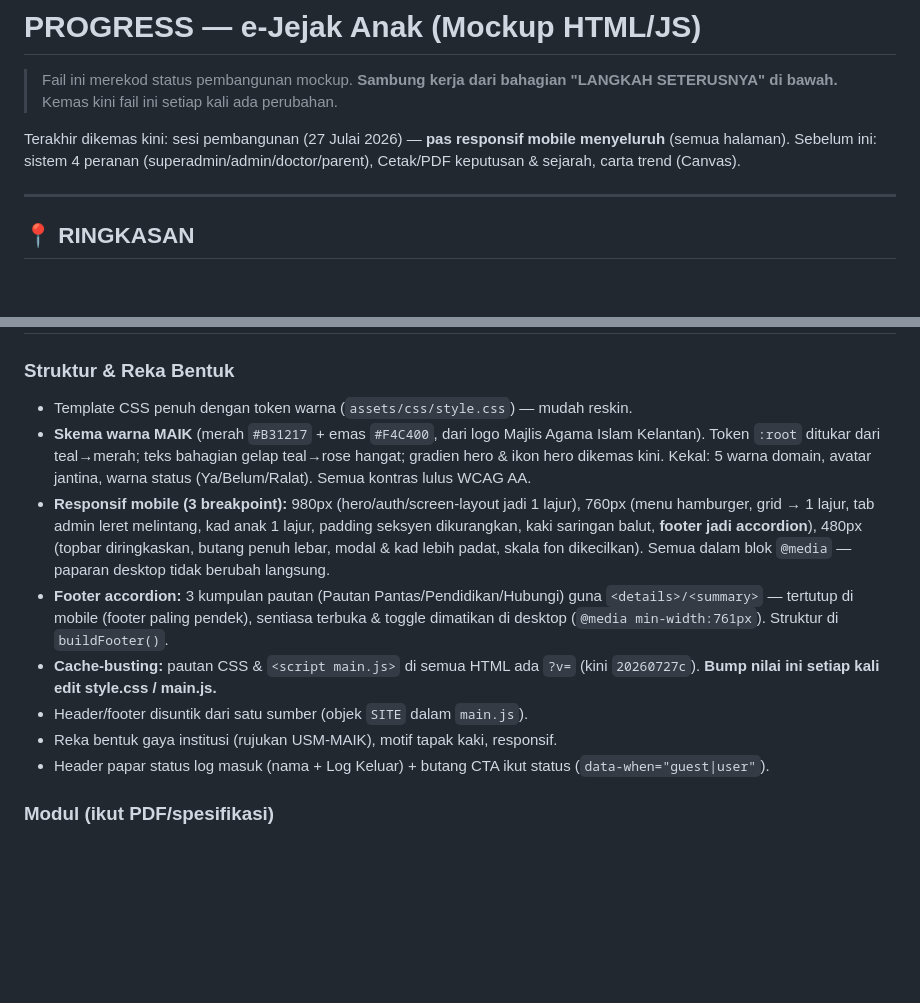
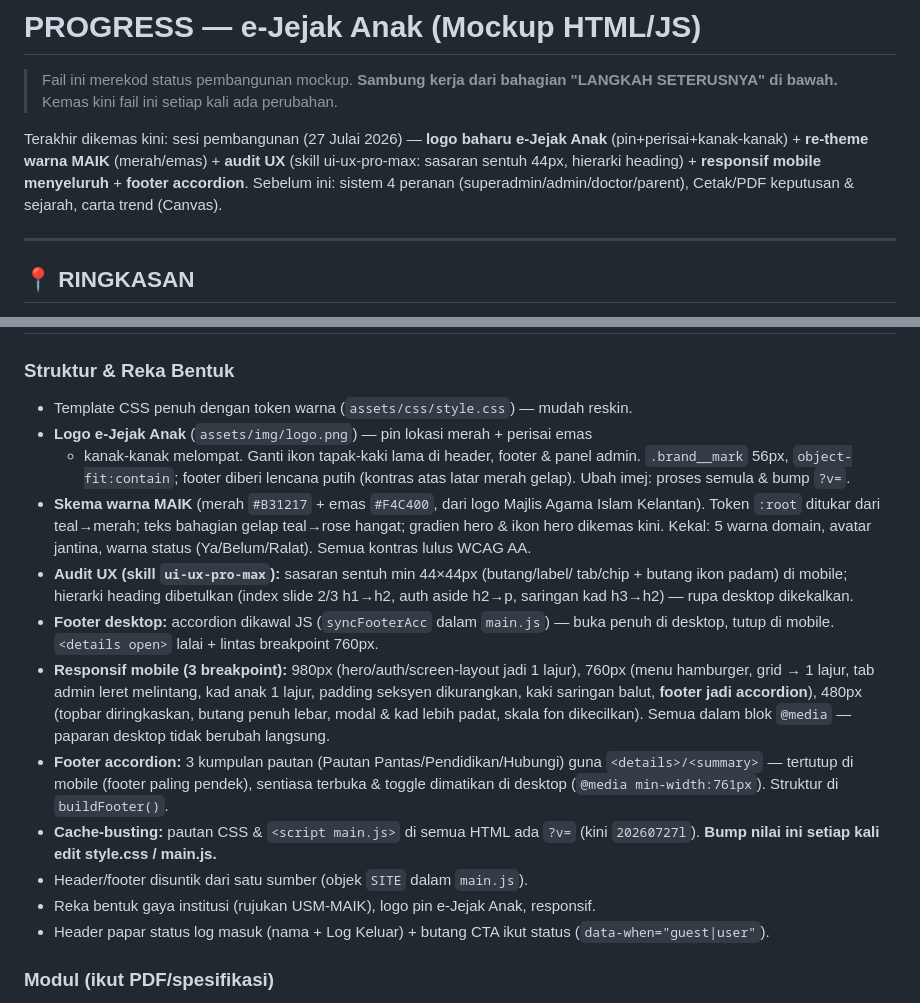
Before and after one commit to ilhamsyafiq/ejejak-anak-mockup, a Markdown page: progress.md, 2 parts joined by grey strips. Rendered like a GitHub page; blank space fills up the shorter version.

Commit message:
Kemas kini progress.md: logo baharu, re-theme MAIK, audit UX, footer desktop
- Rekod logo e-Jejak Anak (assets/img/logo.png)
- Rekod skema warna MAIK + audit UX (44px, hierarki heading)
- Rekod pembetulan footer desktop (syncFooterAcc)
- Kemas kini versi cache-busting ke 20260727l

Co-Authored-By: Claude Opus 4.8 (1M context) <noreply@anthropic.com>

```diff
--- a/progress.md
+++ b/progress.md
@@ -3,8 +3,10 @@
 > Fail ini merekod status pembangunan mockup. **Sambung kerja dari bahagian
 > "LANGKAH SETERUSNYA" di bawah.** Kemas kini fail ini setiap kali ada perubahan.
 
-Terakhir dikemas kini: sesi pembangunan (27 Julai 2026) — **pas responsif mobile
-menyeluruh** (semua halaman). Sebelum ini: sistem 4 peranan
+Terakhir dikemas kini: sesi pembangunan (27 Julai 2026) — **logo baharu e-Jejak
+Anak** (pin+perisai+kanak-kanak) + **re-theme warna MAIK** (merah/emas) + **audit
+UX** (skill ui-ux-pro-max: sasaran sentuh 44px, hierarki heading) + **responsif
+mobile menyeluruh** + **footer accordion**. Sebelum ini: sistem 4 peranan
 (superadmin/admin/doctor/parent), Cetak/PDF keputusan & sejarah, carta trend (Canvas).
 
 ---
@@ -30,10 +32,19 @@ Akses: `http://localhost/ejejak-anak/mockup/`
 
 ### Struktur & Reka Bentuk
 - Template CSS penuh dengan token warna (`assets/css/style.css`) — mudah reskin.
+- **Logo e-Jejak Anak** (`assets/img/logo.png`) — pin lokasi merah + perisai emas
+  + kanak-kanak melompat. Ganti ikon tapak-kaki lama di header, footer & panel
+  admin. `.brand__mark` 56px, `object-fit:contain`; footer diberi lencana putih
+  (kontras atas latar merah gelap). Ubah imej: proses semula & bump `?v=`.
 - **Skema warna MAIK** (merah `#B31217` + emas `#F4C400`, dari logo Majlis Agama
   Islam Kelantan). Token `:root` ditukar dari teal→merah; teks bahagian gelap
   teal→rose hangat; gradien hero & ikon hero dikemas kini. Kekal: 5 warna domain,
   avatar jantina, warna status (Ya/Belum/Ralat). Semua kontras lulus WCAG AA.
+- **Audit UX (skill `ui-ux-pro-max`):** sasaran sentuh min 44×44px (butang/label/
+  tab/chip + butang ikon padam) di mobile; hierarki heading dibetulkan (index slide
+  2/3 h1→h2, auth aside h2→p, saringan kad h3→h2) — rupa desktop dikekalkan.
+- **Footer desktop:** accordion dikawal JS (`syncFooterAcc` dalam `main.js`) — buka
+  penuh di desktop, tutup di mobile. `<details open>` lalai + lintas breakpoint 760px.
 - **Responsif mobile (3 breakpoint):** 980px (hero/auth/screen-layout jadi 1 lajur),
   760px (menu hamburger, grid → 1 lajur, tab admin leret melintang, kad anak 1 lajur,
   padding seksyen dikurangkan, kaki saringan balut, **footer jadi accordion**), 480px
@@ -43,9 +54,9 @@ Akses: `http://localhost/ejejak-anak/mockup/`
   `<details>/<summary>` — tertutup di mobile (footer paling pendek), sentiasa terbuka
   & toggle dimatikan di desktop (`@media min-width:761px`). Struktur di `buildFooter()`.
 - **Cache-busting:** pautan CSS & `<script main.js>` di semua HTML ada `?v=` (kini
-  `20260727c`). **Bump nilai ini setiap kali edit style.css / main.js.**
+  `20260727l`). **Bump nilai ini setiap kali edit style.css / main.js.**
 - Header/footer disuntik dari satu sumber (objek `SITE` dalam `main.js`).
-- Reka bentuk gaya institusi (rujukan USM-MAIK), motif tapak kaki, responsif.
+- Reka bentuk gaya institusi (rujukan USM-MAIK), logo pin e-Jejak Anak, responsif.
 - Header papar status log masuk (nama + Log Keluar) + butang CTA ikut status
   (`data-when="guest|user"`).
 
```
